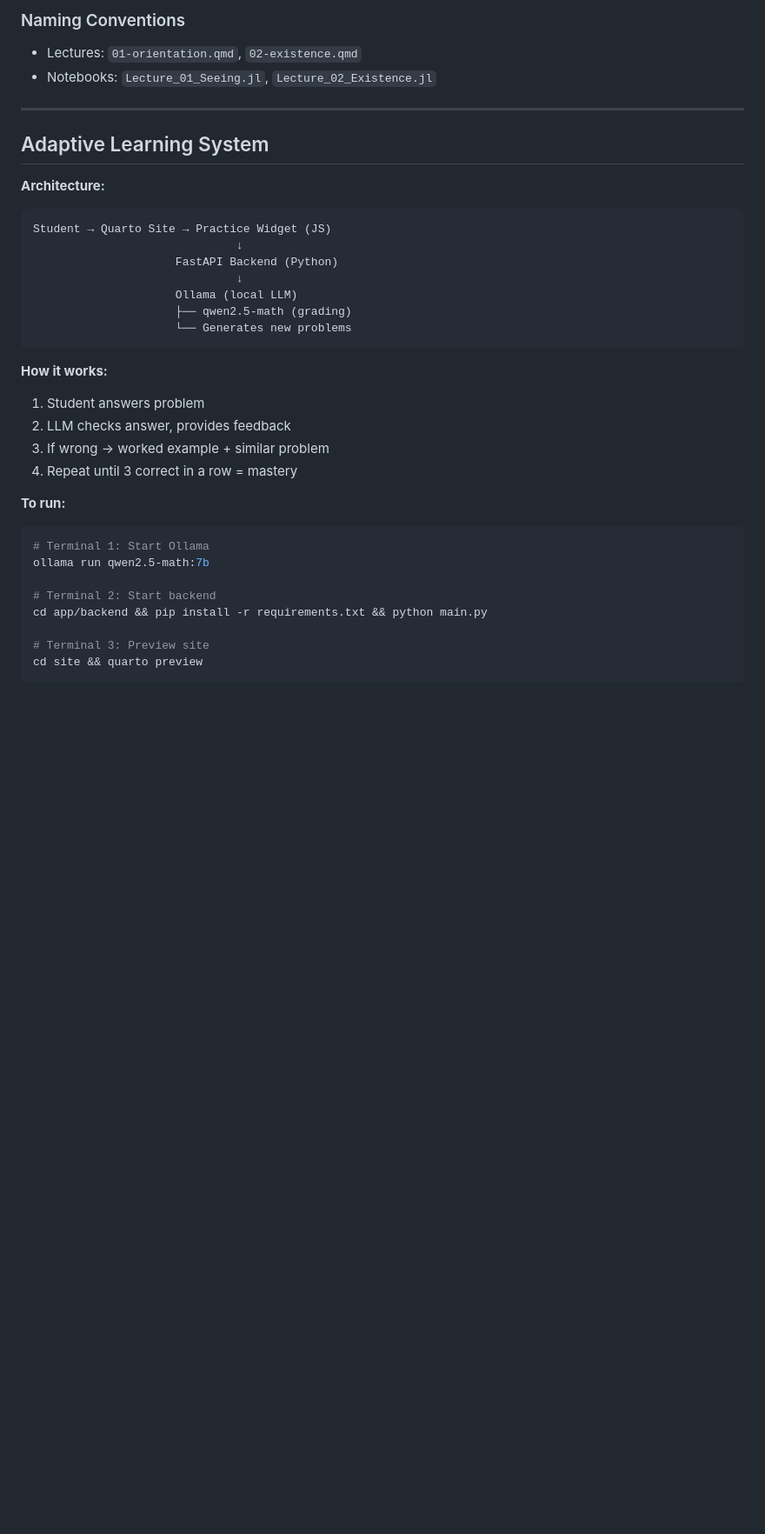
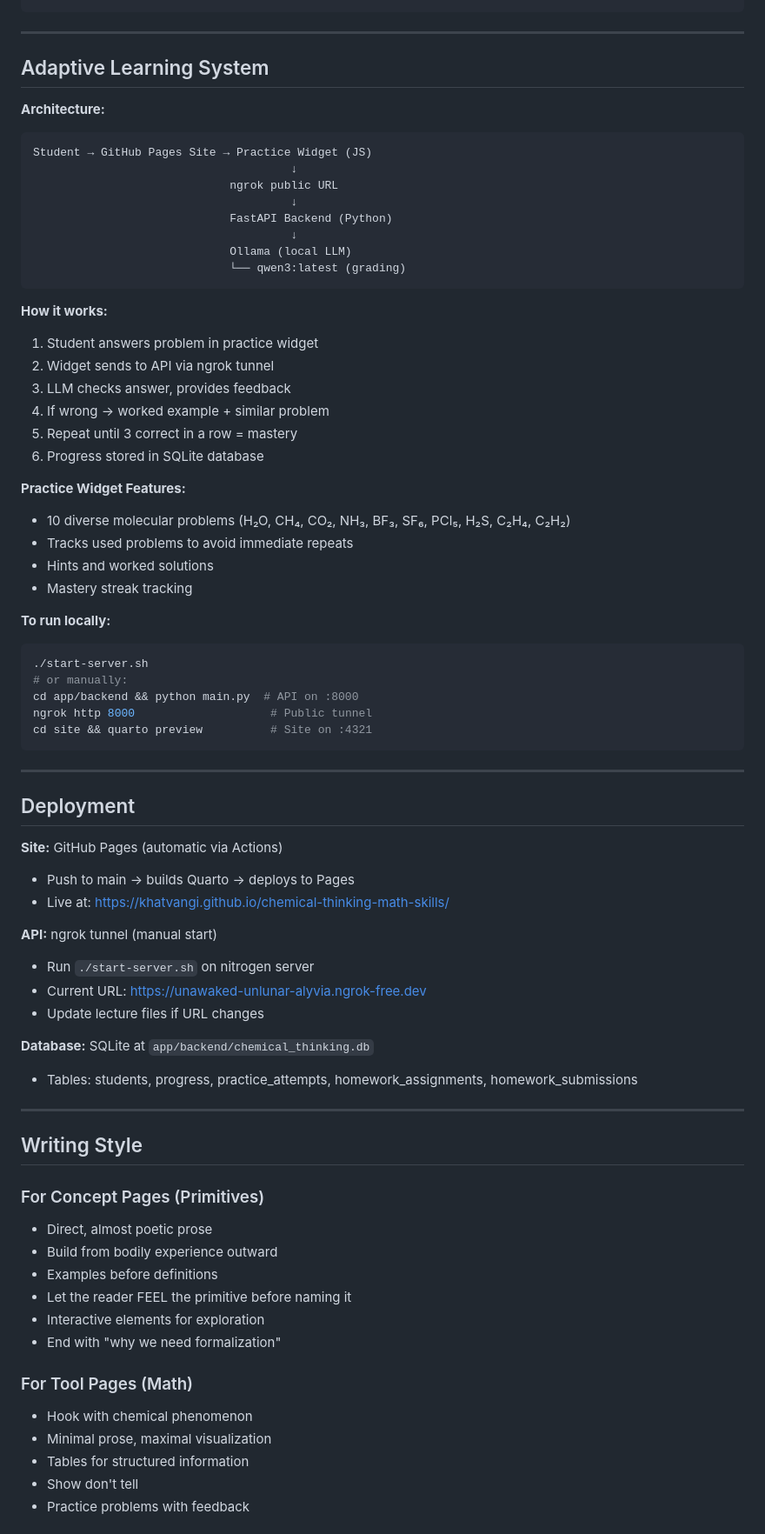
Before and after one commit to khatvangi/chemical-thinking-math-skills, a Markdown page: CLAUDE.md, the part around one of its changes. Shown at 87% size. Rendered like a GitHub page; blank space fills up the shorter version.

````diff
--- a/CLAUDE.md
+++ b/CLAUDE.md
@@ -115,8 +159,4 @@ chem-math-course/
 ```
-
-### Naming Conventions
-- Lectures: `01-orientation.qmd`, `02-existence.qmd`
-- Notebooks: `Lecture_01_Seeing.jl`, `Lecture_02_Existence.jl`
 
 ---
 
@@ -124,29 +164,71 @@ chem-math-course/
 
 **Architecture:**
 ```
-Student → Quarto Site → Practice Widget (JS)
-                              ↓
-                     FastAPI Backend (Python)
-                              ↓
-                     Ollama (local LLM)
-                     ├── qwen2.5-math (grading)
-                     └── Generates new problems
+Student → GitHub Pages Site → Practice Widget (JS)
+                                      ↓
+                             ngrok public URL
+                                      ↓
+                             FastAPI Backend (Python)
+                                      ↓
+                             Ollama (local LLM)
+                             └── qwen3:latest (grading)
 ```
 
 **How it works:**
-1. Student answers problem
-2. LLM checks answer, provides feedback
-3. If wrong → worked example + similar problem
-4. Repeat until 3 correct in a row = mastery
+1. Student answers problem in practice widget
+2. Widget sends to API via ngrok tunnel
+3. LLM checks answer, provides feedback
+4. If wrong → worked example + similar problem
+5. Repeat until 3 correct in a row = mastery
+6. Progress stored in SQLite database
 
-**To run:**
+**Practice Widget Features:**
+- 10 diverse molecular problems (H₂O, CH₄, CO₂, NH₃, BF₃, SF₆, PCl₅, H₂S, C₂H₄, C₂H₂)
+- Tracks used problems to avoid immediate repeats
+- Hints and worked solutions
+- Mastery streak tracking
+
+**To run locally:**
 ```bash
-# Terminal 1: Start Ollama
-ollama run qwen2.5-math:7b
+./start-server.sh
+# or manually:
+cd app/backend && python main.py  # API on :8000
+ngrok http 8000                    # Public tunnel
+cd site && quarto preview          # Site on :4321
+```
 
-# Terminal 2: Start backend
-cd app/backend && pip install -r requirements.txt && python main.py
+---
 
-# Terminal 3: Preview site
-cd site && quarto preview
-```
+## Deployment
+
+**Site:** GitHub Pages (automatic via Actions)
+- Push to main → builds Quarto → deploys to Pages
+- Live at: https://khatvangi.github.io/chemical-thinking-math-skills/
+
+**API:** ngrok tunnel (manual start)
+- Run `./start-server.sh` on nitrogen server
+- Current URL: https://unawaked-unlunar-alyvia.ngrok-free.dev
+- Update lecture files if URL changes
+
+**Database:** SQLite at `app/backend/chemical_thinking.db`
+- Tables: students, progress, practice_attempts, homework_assignments, homework_submissions
+
+---
+
+## Writing Style
+
+### For Concept Pages (Primitives)
+- Direct, almost poetic prose
+- Build from bodily experience outward
+- Examples before definitions
+- Let the reader FEEL the primitive before naming it
+- Interactive elements for exploration
+- End with "why we need formalization"
+
+### For Tool Pages (Math)
+- Hook with chemical phenomenon
+- Minimal prose, maximal visualization
+- Tables for structured information
+- Show don't tell
+- Practice problems with feedback
+
````
Also changed, not shown: other parts of CLAUDE.md (+148 -80 lines).
